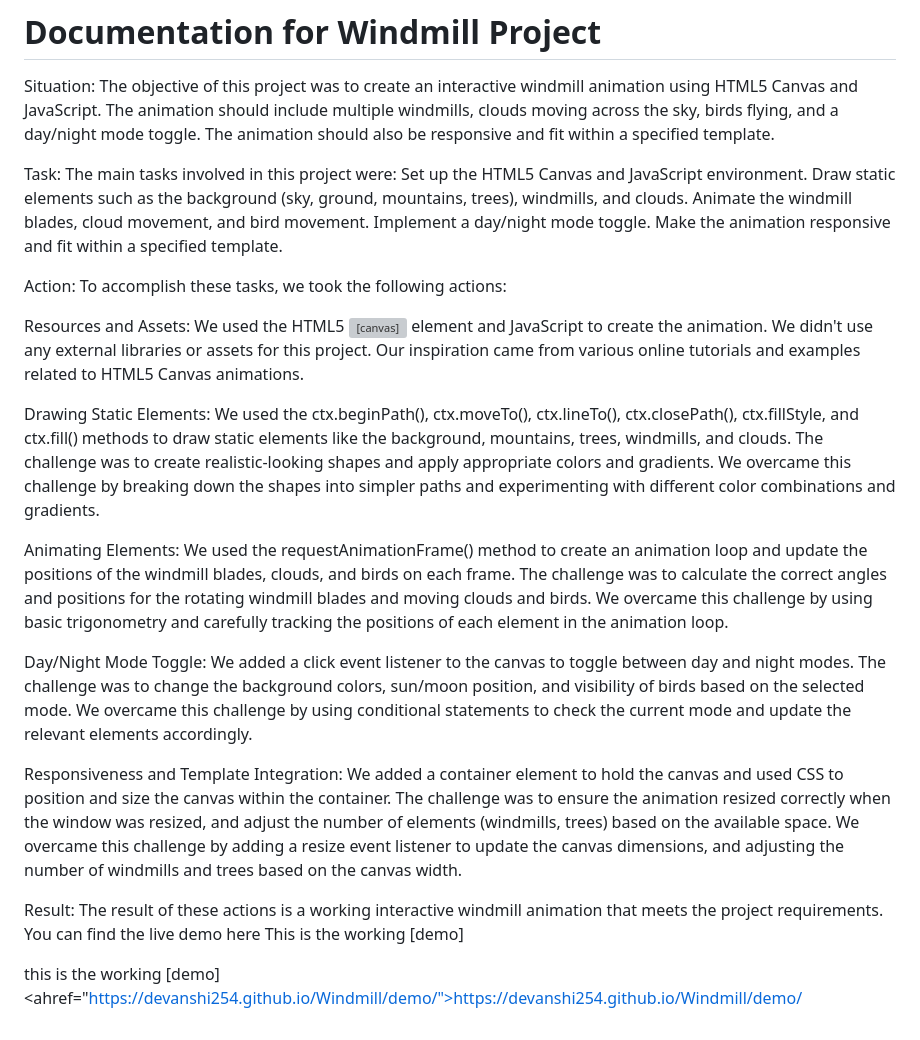
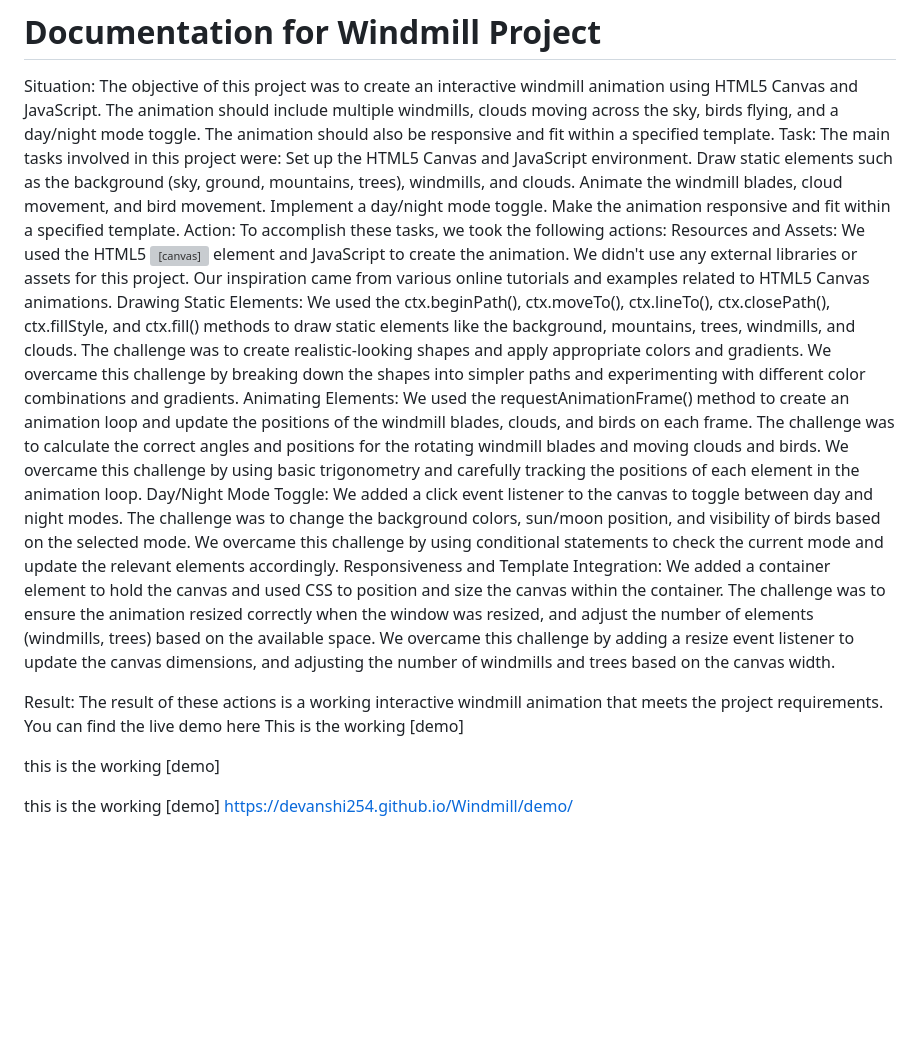
Before and after one commit to devanshi254/Windmill, a Markdown page: docs/index.md, the part around the change. GitHub-like rendering; blank space fills up the shorter version; grey boxes are pictures that could not be loaded.

```diff
--- a/docs/index.md
+++ b/docs/index.md
@@ -2,7 +2,6 @@
 
 Situation:
 The objective of this project was to create an interactive windmill animation using HTML5 Canvas and JavaScript. The animation should include multiple windmills, clouds moving across the sky, birds flying, and a day/night mode toggle. The animation should also be responsive and fit within a specified template.
-
 Task:
 The main tasks involved in this project were:
 Set up the HTML5 Canvas and JavaScript environment.
@@ -10,34 +9,24 @@ Draw static elements such as the background (sky, ground, mountains, trees), win
 Animate the windmill blades, cloud movement, and bird movement.
 Implement a day/night mode toggle.
 Make the animation responsive and fit within a specified template.
-
 Action:
 To accomplish these tasks, we took the following actions:
-
 Resources and Assets:
 We used the HTML5 <canvas> element and JavaScript to create the animation.
 We didn't use any external libraries or assets for this project.
 Our inspiration came from various online tutorials and examples related to HTML5 Canvas animations.
-
-
 Drawing Static Elements:
 We used the ctx.beginPath(), ctx.moveTo(), ctx.lineTo(), ctx.closePath(), ctx.fillStyle, and ctx.fill() methods to draw static elements like the background, mountains, trees, windmills, and clouds.
 The challenge was to create realistic-looking shapes and apply appropriate colors and gradients.
 We overcame this challenge by breaking down the shapes into simpler paths and experimenting with different color combinations and gradients.
-
-
 Animating Elements:
 We used the requestAnimationFrame() method to create an animation loop and update the positions of the windmill blades, clouds, and birds on each frame.
 The challenge was to calculate the correct angles and positions for the rotating windmill blades and moving clouds and birds.
 We overcame this challenge by using basic trigonometry and carefully tracking the positions of each element in the animation loop.
-
-
 Day/Night Mode Toggle:
 We added a click event listener to the canvas to toggle between day and night modes.
 The challenge was to change the background colors, sun/moon position, and visibility of birds based on the selected mode.
 We overcame this challenge by using conditional statements to check the current mode and update the relevant elements accordingly.
-
-
 Responsiveness and Template Integration:
 We added a container element to hold the canvas and used CSS to position and size the canvas within the container.
 The challenge was to ensure the animation resized correctly when the window was resized, and adjust the number of elements (windmills, trees) based on the available space.
@@ -45,4 +34,4 @@ We overcame this challenge by adding a resize event listener to update the canva
 
 Result:
 The result of these actions is a working interactive windmill animation that meets the project requirements. You can find the live demo here
-This is the working [demo] <p>this is the working [demo] <ahref="https://devanshi254.github.io/Windmill/demo/">https://devanshi254.github.io/Windmill/demo/</a></p>
+This is the working [demo] <p>this is the working [demo] <p>this is the working [demo] <a href="https://devanshi254.github.io/Windmill/demo/">https://devanshi254.github.io/Windmill/demo/</a></p>
```
